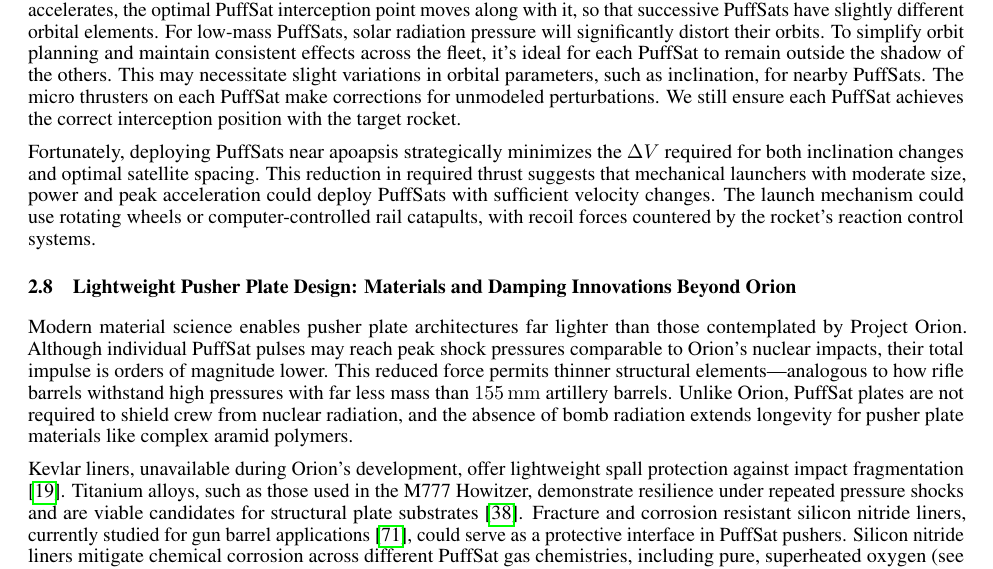
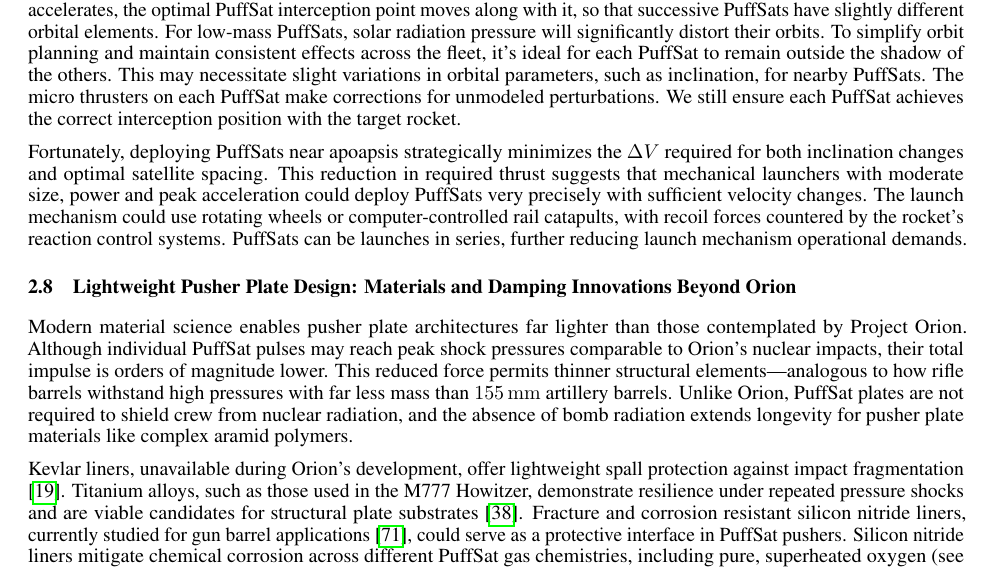
Before and after one commit to katzseth22202/Balloon-Pulse-Propulsion, a LaTeX paper (templateArxiv.tex): part of page 11 of 32, cut so that both start at the same text. Compiled offline with pdfLaTeX.

Commit message:
Updates from Overleaf

```diff
--- a/templateArxiv.tex
+++ b/templateArxiv.tex
@@ -253,7 +253,7 @@ Let's consider the complexities of launching target rockets into Low Earth Orbit
 It's crucial to acknowledge that these PuffSats will not follow strictly identical Keplerian orbits. As the target rocket accelerates, the optimal PuffSat interception point moves along with it, so that successive PuffSats have slightly different orbital elements.
 For low-mass PuffSats, solar radiation pressure will significantly distort their orbits. To simplify orbit planning and maintain consistent  effects across the fleet, it's ideal for each PuffSat to remain outside the shadow of the others. This may necessitate slight variations in orbital parameters, such as inclination, for nearby PuffSats. The micro thrusters on each PuffSat  make corrections for unmodeled perturbations.  We still ensure each PuffSat achieves the correct interception position with the target rocket.
 
-Fortunately, deploying PuffSats near apoapsis strategically minimizes the $\Delta V$ required for both inclination changes and optimal satellite spacing. This reduction in required thrust suggests that mechanical launchers with moderate size, power and peak acceleration could deploy PuffSats with sufficient velocity changes.  The launch mechanism could use rotating wheels or computer-controlled rail catapults, with recoil forces countered by the rocket's reaction control systems.
+Fortunately, deploying PuffSats near apoapsis strategically minimizes the $\Delta V$ required for both inclination changes and optimal satellite spacing. This reduction in required thrust suggests that mechanical launchers with moderate size, power and peak acceleration could deploy PuffSats very precisely with sufficient velocity changes.  The launch mechanism could use rotating wheels or computer-controlled rail catapults, with recoil forces countered by the rocket's reaction control systems. PuffSats can be launches in series, further reducing launch mechanism operational demands.
 
 \subsection{Lightweight Pusher Plate Design: Materials and Damping Innovations Beyond Orion}\label{sec:lightweight_pusher_plates}
 Modern material science enables pusher plate architectures far lighter than those contemplated by Project Orion. Although individual PuffSat pulses may reach peak shock pressures comparable to Orion’s nuclear impacts, their total impulse is orders of magnitude lower. This reduced force permits thinner structural elements—analogous to how rifle barrels withstand high pressures with far less mass than \SI{155}{\milli\meter} artillery barrels. Unlike Orion, PuffSat plates are not required to shield crew from nuclear radiation, and the absence of bomb radiation extends longevity for pusher plate materials like complex aramid polymers.
```
